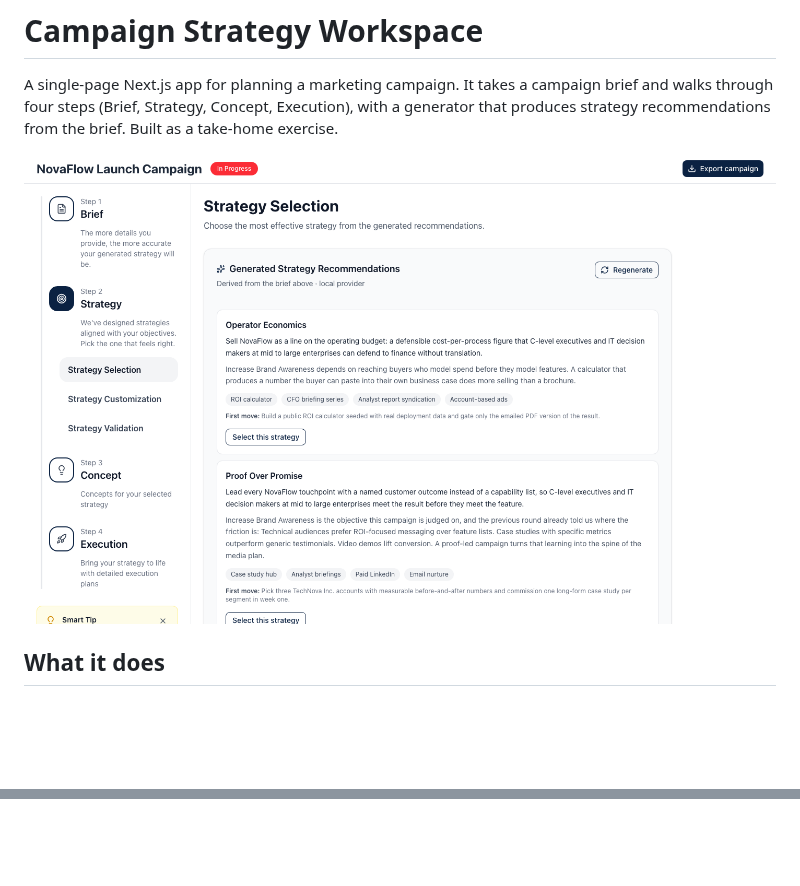
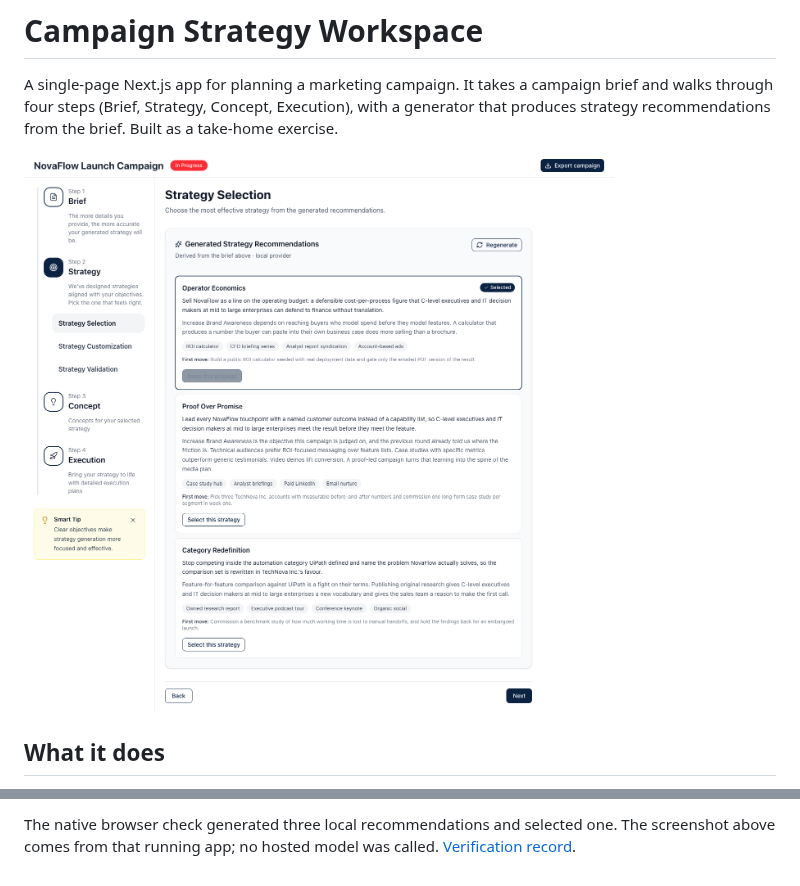
Before and after one commit to dev-mnadeem/ai-product-landing-page, a Markdown page: README.md, 2 parts joined by grey strips. GitHub-like rendering; pictures changed too: docs/screenshots/strategy-recommendations.png; blank space fills up the shorter version.

Commit message:
Validate native workflow and maintain supported framework dependencies

```diff
--- a/README.md
+++ b/README.md
@@ -74,0 +89,3 @@ This builds a standalone Next.js image and serves it on port 3000.
+The native browser check generated three local recommendations and selected one.
+The screenshot above comes from that running app; no hosted model was called.
+[Verification record](docs/native-verification.json).
```
Also changed, not shown: other parts of README.md (+14 -0 lines), 4 other files.
